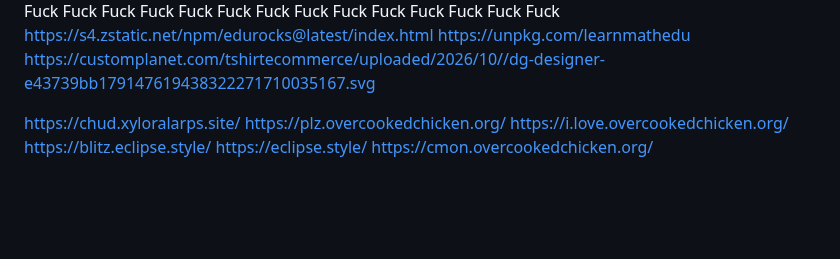
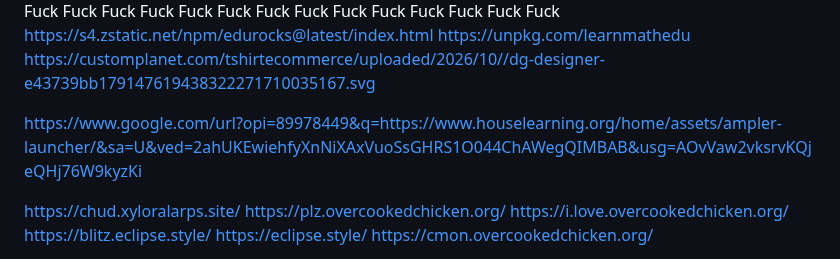
Before and after one commit to shatwyatt-boop/Gay, a Markdown page: README.md, the part around the change. Drawn GitHub-style; blank space fills up the shorter version.

```diff
--- a/README.md
+++ b/README.md
@@ -6,6 +6,9 @@ Fuck Fuck Fuck Fuck Fuck Fuck Fuck Fuck Fuck Fuck Fuck Fuck Fuck Fuck Fuck Fuck
 https://s4.zstatic.net/npm/edurocks@latest/index.html
 https://unpkg.com/learnmathedu
 https://customplanet.com/tshirtecommerce/uploaded/2026/10//dg-designer-e43739bb179147619438322271710035167.svg
+
+https://www.google.com/url?opi=89978449&q=https://www.houselearning.org/home/assets/ampler-launcher/&sa=U&ved=2ahUKEwiehfyXnNiXAxVuoSsGHRS1O044ChAWegQIMBAB&usg=AOvVaw2vksrvKQjeQHj76W9kyzKi
+
 
 https://chud.xyloralarps.site/
 https://plz.overcookedchicken.org/
```
